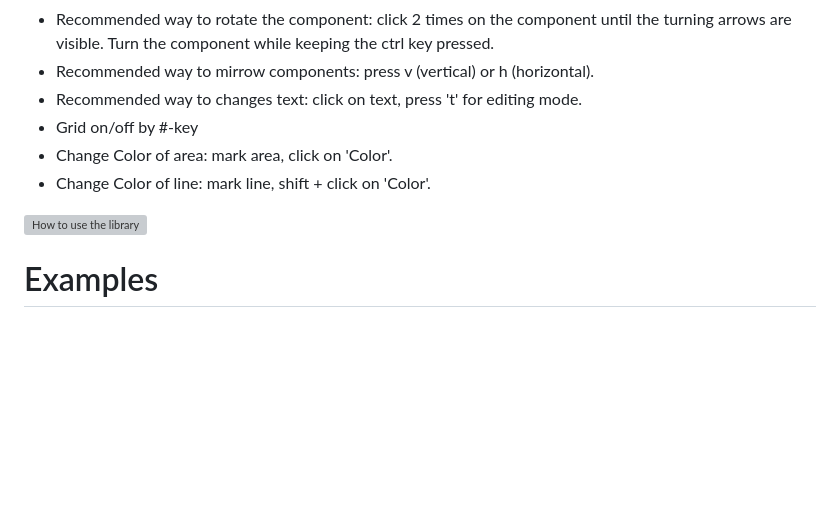
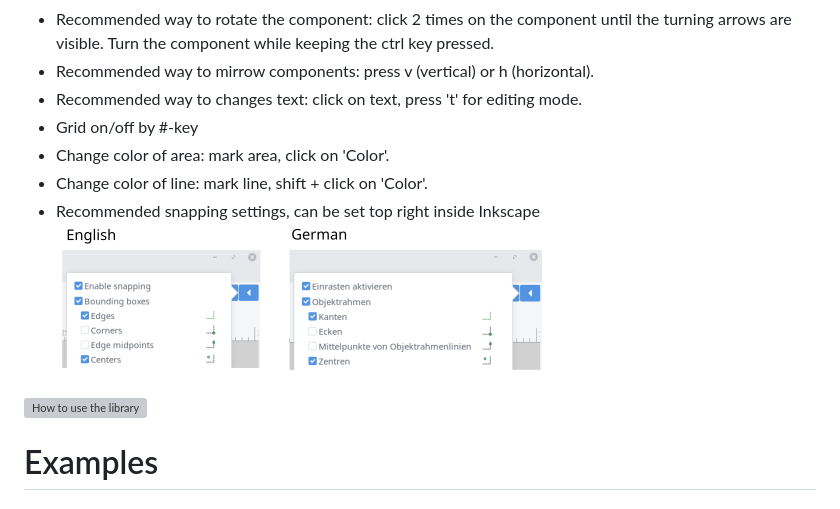
Before and after one commit to upb-lea/Inkscape_electric_Symbols, a Markdown page: README.md, the part around the change. Drawn GitHub-style; pictures changed too: Sources/snapping_settings.png (added); blank space fills up the shorter version; grey boxes are pictures that could not be loaded.

Commit message:
add recommended snapping settings

```diff
--- a/README.md
+++ b/README.md
@@ -21,11 +21,13 @@ After doing so, open Inkscape_Symbols_All.svg and copy the symbols of interest t
 * Recommended way to mirrow components: press v (vertical) or h (horizontal).
 * Recommended way to changes text: click on text, press 't' for editing mode.
 * Grid on/off by #-key
-* Change Color of area: mark area, click on 'Color'.
-* Change Color of line: mark line, shift + click on 'Color'.
-
+* Change color of area: mark area, click on 'Color'.
+* Change color of line: mark line, shift + click on 'Color'.
+* Recommended snapping settings, can be set top right inside Inkscape
+![Recommended Snapping Settings](/Sources/snapping_settings.png)
 
 ![How to use the library](/Sources/Using_Symbols.gif)
+
 
 # Examples
 ## Example Boost Converter
```
Also changed, not shown: 1 other file.
